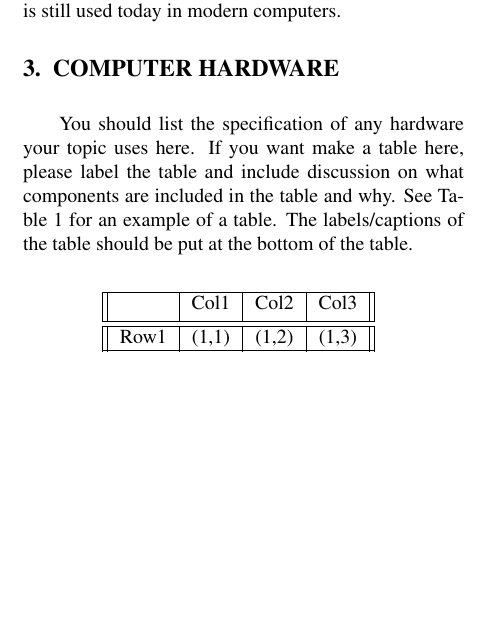
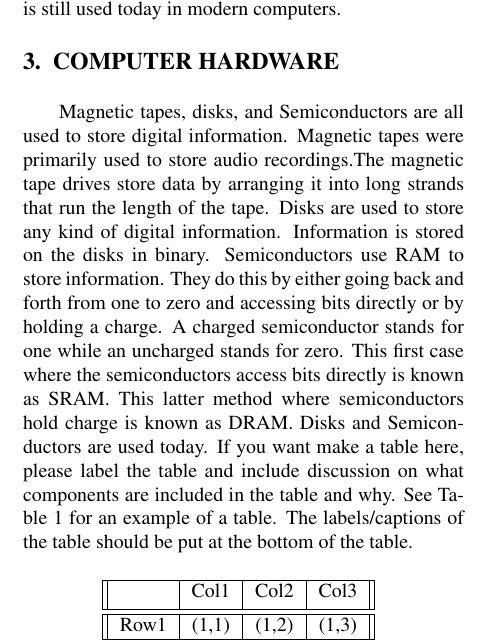
Before and after one commit to Clockman2/cse101-computer-history, a LaTeX problem sheet (hw3/computer-history.tex): part of one column of page 1 of 2, cut so that both start at the same text, the shorter picture padded with empty space. Compiled offline with pdfLaTeX.

Commit message:
I wrote the hardware part and I'm currently working on the software part

```diff
--- a/hw3/computer-history.tex
+++ b/hw3/computer-history.tex
@@ -53,9 +53,8 @@ Different forms of information storage have been in use for centuries.These form
 
 %%%%%%%%%%%%%%%%%%%%%%%%%%%%%%%%%%%%%%%%%%%%%%%%%%%%%%%%%%%%%%%%%%%%%%%%%%%%%%%%
 \section{COMPUTER HARDWARE}
-
-You should list the specification of any hardware your topic
-uses here. If you want make a table here, please label the table
+Magnetic tapes, disks, and Semiconductors are all used to store digital information. Magnetic tapes were primarily used to store audio recordings.The magnetic tape drives store data by arranging it into long strands that run the length of the tape. Disks are used to store any kind of digital information. Information is stored on the disks in binary. Semiconductors use RAM to store information. They do this by either going back and forth from one to zero and accessing bits directly or by holding a charge. A charged semiconductor stands for one while an uncharged stands for zero. This first case where the semiconductors access bits directly is known as SRAM. This latter method where semiconductors hold charge is known as DRAM. Disks and Semiconductors are used today.
+If you want make a table here, please label the table
 and include discussion on what components are included in the
 table and why. See Table
 \ref{tbl:example} for an example of a table.
```
Also changed, not shown: hw3/computer-history.tex (3 more changed lines).
